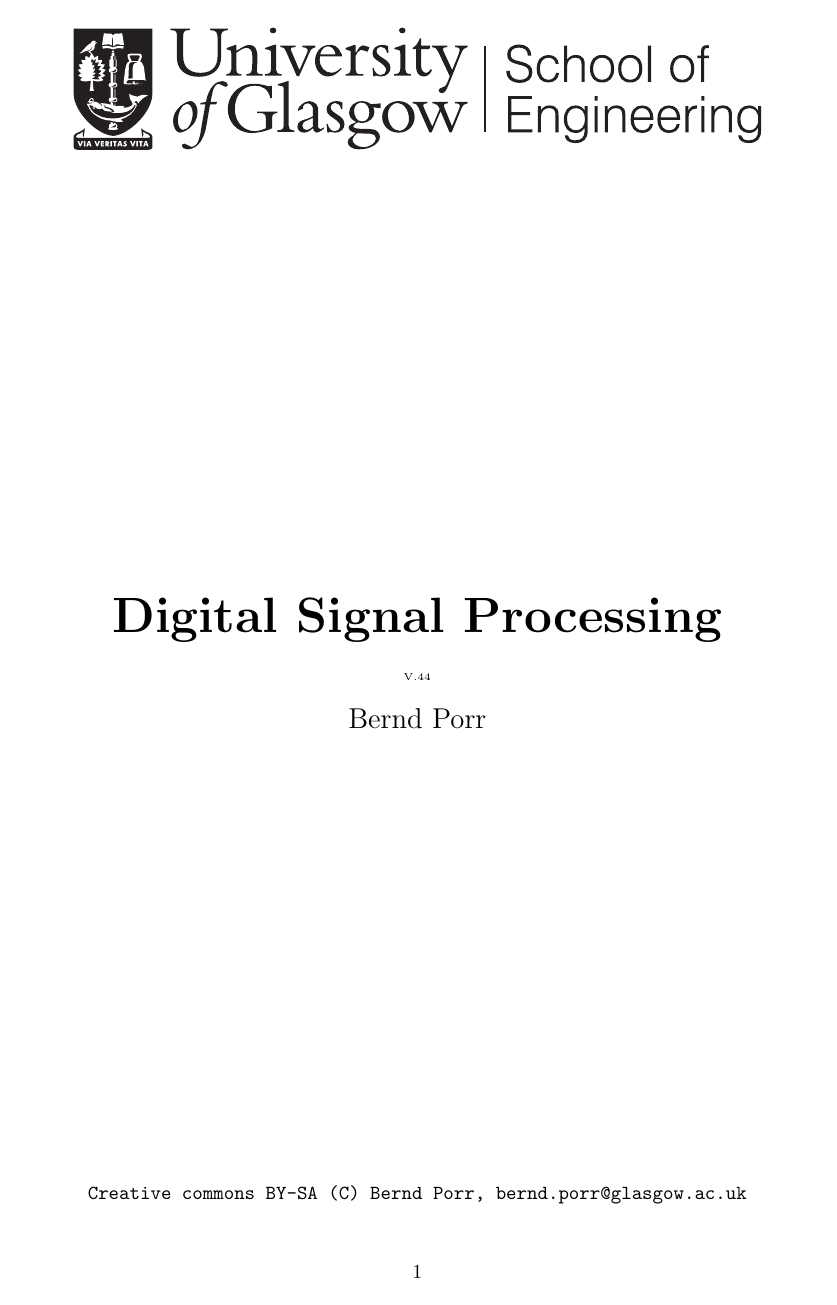
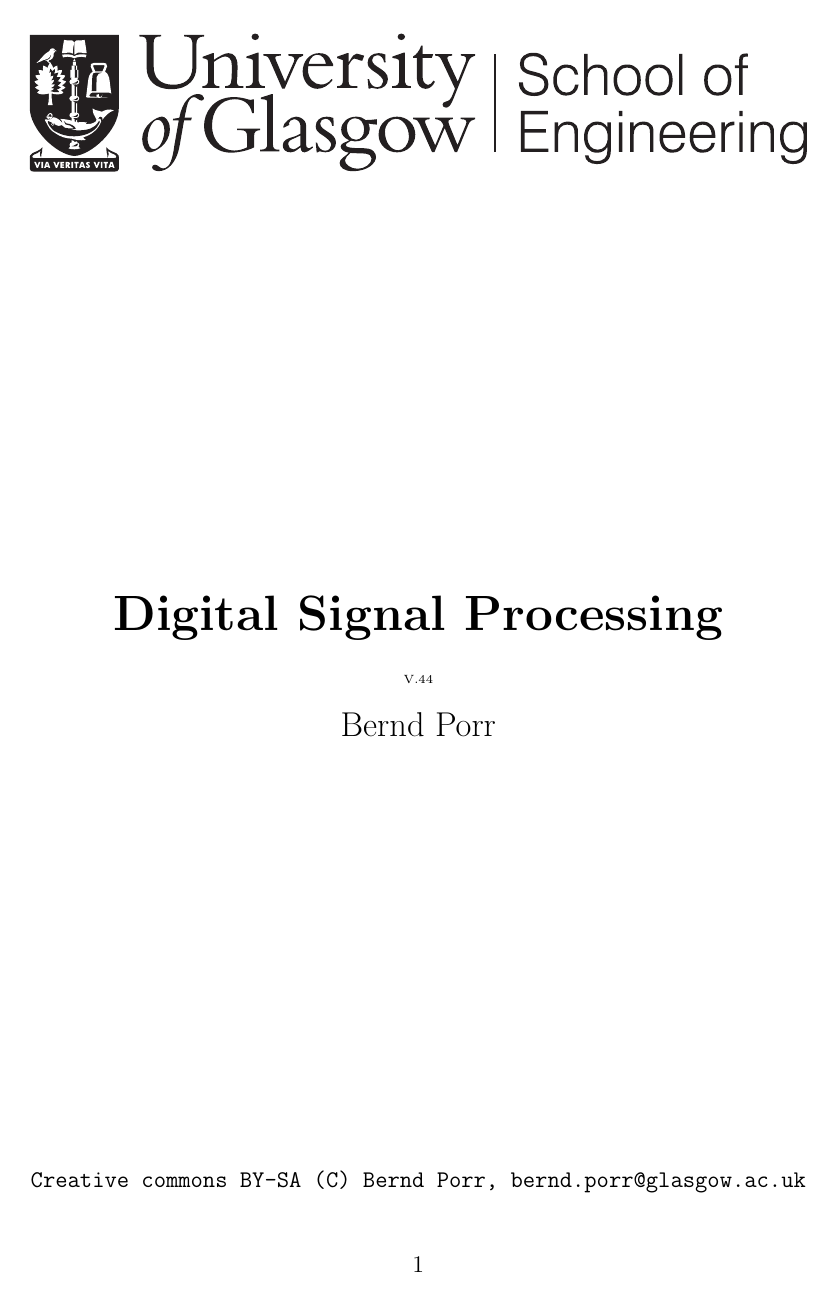
Before and after one commit to berndporr/digital_signal_processing, a LaTeX document (digital_signal_processing.tex): page 1 of 49 before the commit and page 1 of 59 after it. Compiled offline with pdfLaTeX.

Commit message:
Changed font size to 12. Added IIR filter.

```diff
--- a/digital_signal_processing.tex
+++ b/digital_signal_processing.tex
@@ -1,4 +1,4 @@
-\documentclass[10pt,a4paper]{article}
+\documentclass[12pt,a4paper]{article}
 \usepackage{graphicx}
 \usepackage{caption}
 \usepackage{natbib}
```
Also changed, not shown: digital_signal_processing.pdf.
